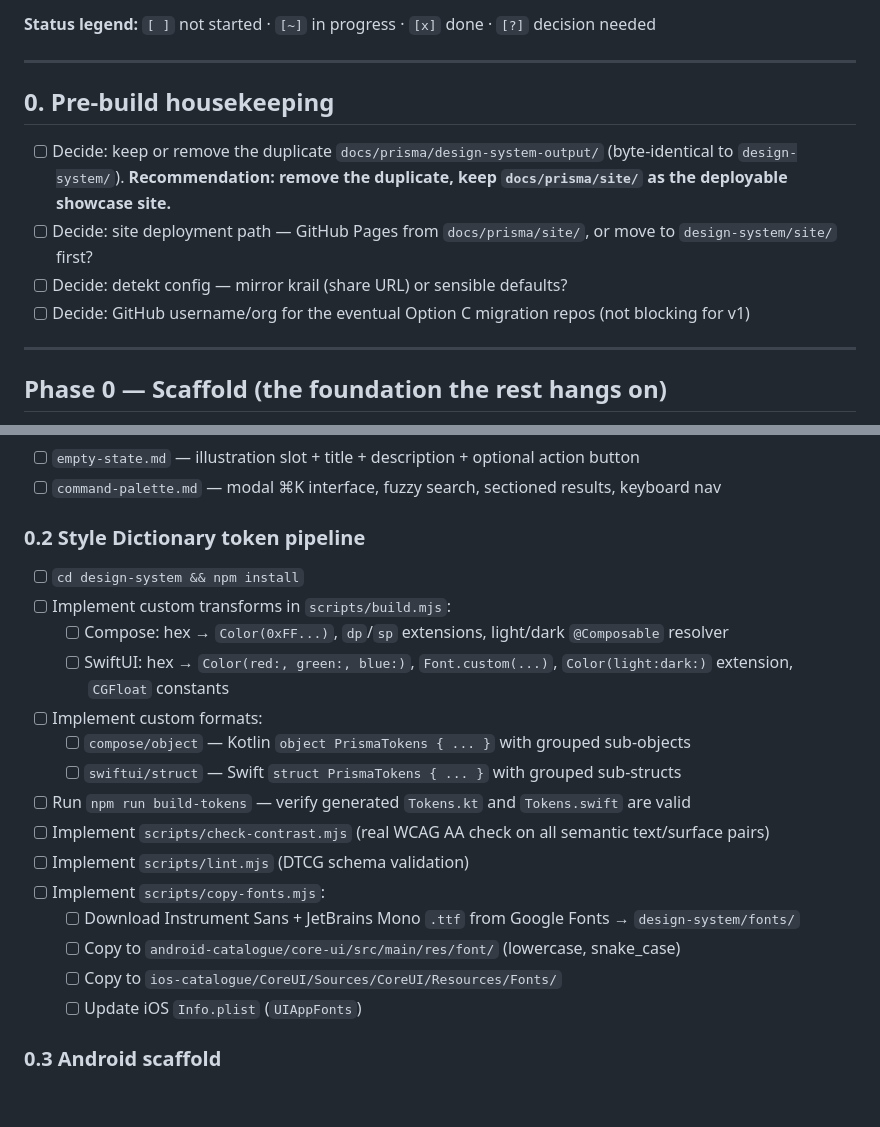
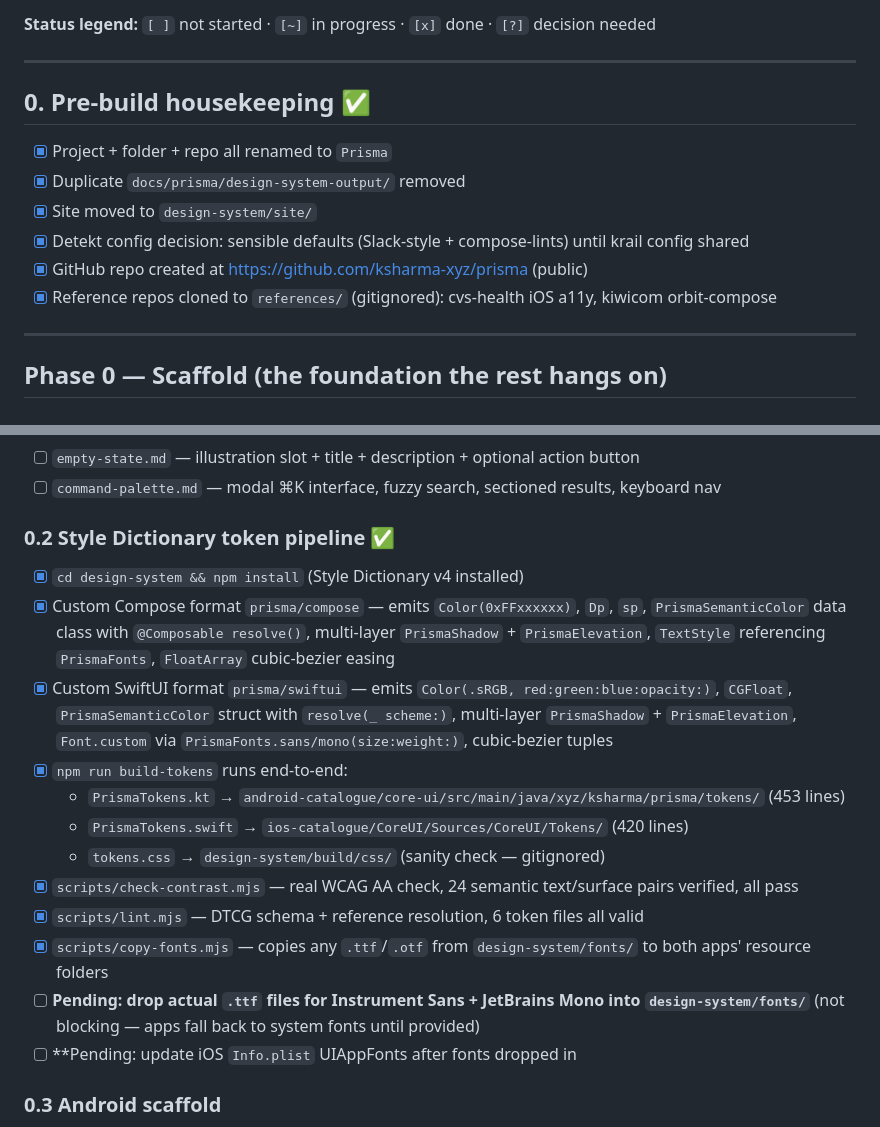
Before and after one commit to 12markar/prisma, a Markdown page: docs/TODO.md, 2 parts joined by grey strips. Drawn GitHub-style; blank space fills up the shorter version.

Commit message:
TODO: check off completed Phase 0.0 + 0.2 (housekeeping + token pipeline)
Token pipeline is fully working end-to-end. Remaining Phase 0:
component spec writing, Android scaffold, iOS scaffold, CI workflows.

Co-Authored-By: Claude Opus 4.7 (1M context) <noreply@anthropic.com>

```diff
--- a/docs/TODO.md
+++ b/docs/TODO.md
@@ -6,12 +6,14 @@ The actionable, step-by-step build list. For architectural rationale and tradeof
 
 ---
 
-## 0. Pre-build housekeeping
+## 0. Pre-build housekeeping ✅
 
-- [ ] Decide: keep or remove the duplicate `docs/prisma/design-system-output/` (byte-identical to `design-system/`). **Recommendation: remove the duplicate, keep `docs/prisma/site/` as the deployable showcase site.**
-- [ ] Decide: site deployment path — GitHub Pages from `docs/prisma/site/`, or move to `design-system/site/` first?
-- [ ] Decide: detekt config — mirror krail (share URL) or sensible defaults?
-- [ ] Decide: GitHub username/org for the eventual Option C migration repos (not blocking for v1)
+- [x] Project + folder + repo all renamed to `Prisma`
+- [x] Duplicate `docs/prisma/design-system-output/` removed
+- [x] Site moved to `design-system/site/`
+- [x] Detekt config decision: sensible defaults (Slack-style + compose-lints) until krail config shared
+- [x] GitHub repo created at https://github.com/ksharma-xyz/prisma (public)
+- [x] Reference repos cloned to `references/` (gitignored): cvs-health iOS a11y, kiwicom orbit-compose
 
 ---
 
@@ -33,23 +35,20 @@ Goal: token pipeline working end-to-end on both platforms; both apps build and r
 - [ ] `empty-state.md` — illustration slot + title + description + optional action button
 - [ ] `command-palette.md` — modal ⌘K interface, fuzzy search, sectioned results, keyboard nav
 
-### 0.2 Style Dictionary token pipeline
+### 0.2 Style Dictionary token pipeline ✅
 
-- [ ] `cd design-system && npm install`
-- [ ] Implement custom transforms in `scripts/build.mjs`:
-  - [ ] Compose: hex → `Color(0xFF...)`, `dp`/`sp` extensions, light/dark `@Composable` resolver
-  - [ ] SwiftUI: hex → `Color(red:, green:, blue:)`, `Font.custom(...)`, `Color(light:dark:)` extension, `CGFloat` constants
-- [ ] Implement custom formats:
-  - [ ] `compose/object` — Kotlin `object PrismaTokens { ... }` with grouped sub-objects
-  - [ ] `swiftui/struct` — Swift `struct PrismaTokens { ... }` with grouped sub-structs
-- [ ] Run `npm run build-tokens` — verify generated `Tokens.kt` and `Tokens.swift` are valid
-- [ ] Implement `scripts/check-contrast.mjs` (real WCAG AA check on all semantic text/surface pairs)
-- [ ] Implement `scripts/lint.mjs` (DTCG schema validation)
-- [ ] Implement `scripts/copy-fonts.mjs`:
-  - [ ] Download Instrument Sans + JetBrains Mono `.ttf` from Google Fonts → `design-system/fonts/`
-  - [ ] Copy to `android-catalogue/core-ui/src/main/res/font/` (lowercase, snake_case)
-  - [ ] Copy to `ios-catalogue/CoreUI/Sources/CoreUI/Resources/Fonts/`
-  - [ ] Update iOS `Info.plist` (`UIAppFonts`)
+- [x] `cd design-system && npm install` (Style Dictionary v4 installed)
+- [x] Custom Compose format `prisma/compose` — emits `Color(0xFFxxxxxx)`, `Dp`, `sp`, `PrismaSemanticColor` data class with `@Composable resolve()`, multi-layer `PrismaShadow` + `PrismaElevation`, `TextStyle` referencing `PrismaFonts`, `FloatArray` cubic-bezier easing
+- [x] Custom SwiftUI format `prisma/swiftui` — emits `Color(.sRGB, red:green:blue:opacity:)`, `CGFloat`, `PrismaSemanticColor` struct with `resolve(_ scheme:)`, multi-layer `PrismaShadow` + `PrismaElevation`, `Font.custom` via `PrismaFonts.sans/mono(size:weight:)`, cubic-bezier tuples
+- [x] `npm run build-tokens` runs end-to-end:
+  - `PrismaTokens.kt` → `android-catalogue/core-ui/src/main/java/xyz/ksharma/prisma/tokens/` (453 lines)
+  - `PrismaTokens.swift` → `ios-catalogue/CoreUI/Sources/CoreUI/Tokens/` (420 lines)
+  - `tokens.css` → `design-system/build/css/` (sanity check — gitignored)
+- [x] `scripts/check-contrast.mjs` — real WCAG AA check, 24 semantic text/surface pairs verified, all pass
+- [x] `scripts/lint.mjs` — DTCG schema + reference resolution, 6 token files all valid
+- [x] `scripts/copy-fonts.mjs` — copies any `.ttf`/`.otf` from `design-system/fonts/` to both apps' resource folders
+- [ ] **Pending: drop actual `.ttf` files for Instrument Sans + JetBrains Mono into `design-system/fonts/`** (not blocking — apps fall back to system fonts until provided)
+- [ ] **Pending: update iOS `Info.plist` UIAppFonts after fonts dropped in
 
 ### 0.3 Android scaffold
 
```
